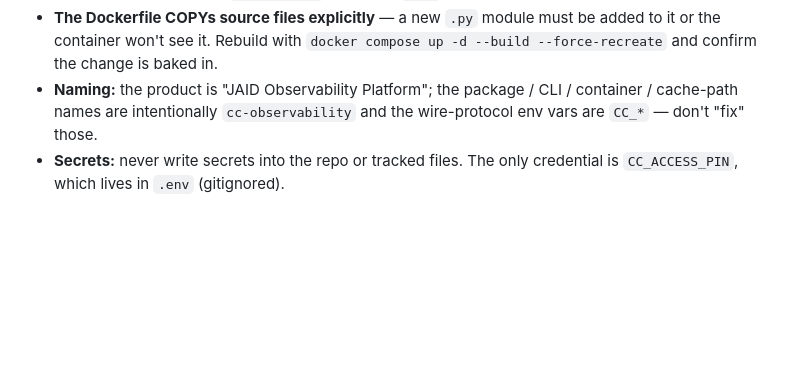
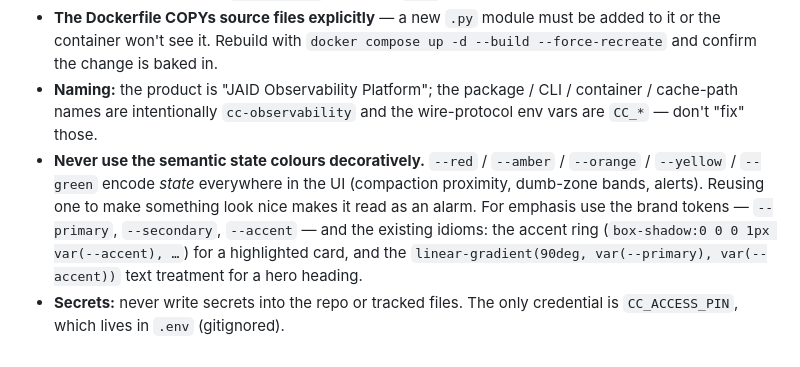
Before and after one commit to johndelay/jaid-observability-platform, a Markdown page: AGENTS.md, the part around the change. Rendered like a GitHub page; blank space fills up the shorter version.

Commit message:
AGENTS.md: state the semantic-colour rule where agents can actually read it
The rule (decorative UI must not reuse --red/--amber/--green, which encode
compaction and dumb-zone state) was added this session but lived only in a code
comment and a ui_smoke assertion. AGENTS.md is the instruction surface OpenCode
and local models read, and they read neither of those -- so the guardrail was
invisible to exactly the agents most likely to trip it.

Co-Authored-By: Claude Opus 4.8 (1M context) <noreply@anthropic.com>

```diff
--- a/AGENTS.md
+++ b/AGENTS.md
@@ -55,5 +55,11 @@ servers).
   won't see it. Rebuild with `docker compose up -d --build --force-recreate` and confirm the change is baked in.
 - **Naming:** the product is "JAID Observability Platform"; the package / CLI / container / cache-path names
   are intentionally `cc-observability` and the wire-protocol env vars are `CC_*` — don't "fix" those.
+- **Never use the semantic state colours decoratively.** `--red` / `--amber` / `--orange` / `--yellow` /
+  `--green` encode *state* everywhere in the UI (compaction proximity, dumb-zone bands, alerts). Reusing one
+  to make something look nice makes it read as an alarm. For emphasis use the brand tokens — `--primary`,
+  `--secondary`, `--accent` — and the existing idioms: the accent ring
+  (`box-shadow:0 0 0 1px var(--accent), …`) for a highlighted card, and the `linear-gradient(90deg,
+  var(--primary), var(--accent))` text treatment for a hero heading.
 - **Secrets:** never write secrets into the repo or tracked files. The only credential is `CC_ACCESS_PIN`,
   which lives in `.env` (gitignored).
```
